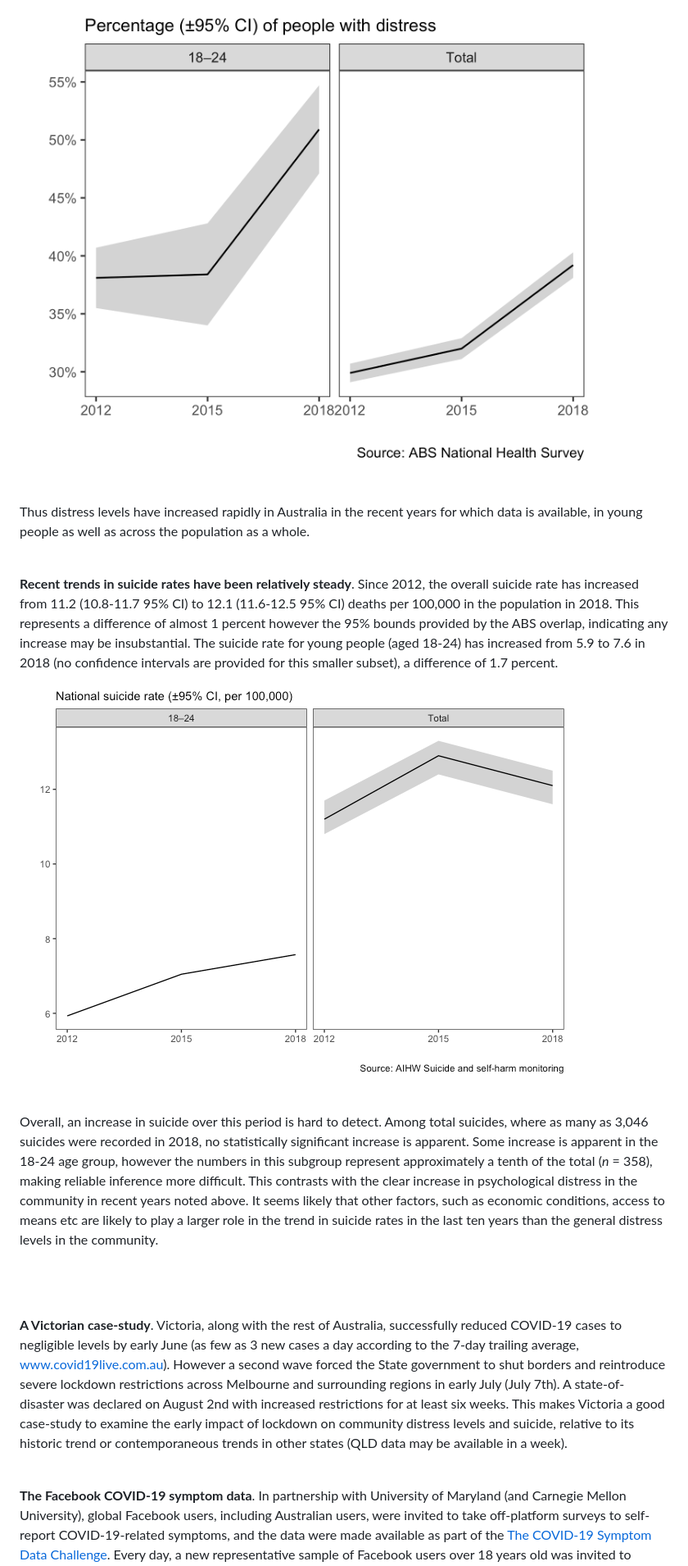
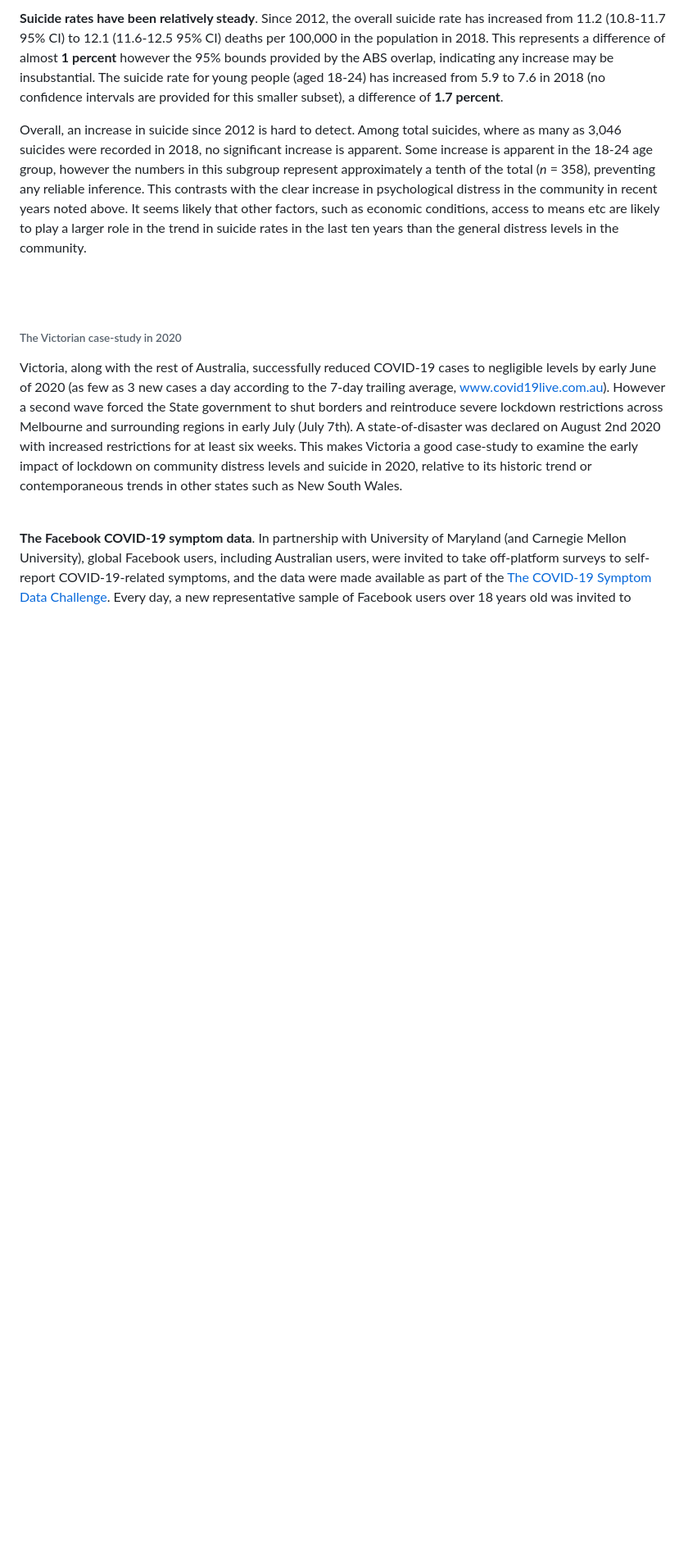
Before and after one commit to datarichard/Enough-rope, a Markdown page: README.md, the part around the change printed below. Shown: that part at 82% size. Rendered like a GitHub page; pictures changed too: results/plot_distress-1.png; blank space fills up the shorter version.

```diff
--- a/README.md
+++ b/README.md
@@ -83,54 +86,41 @@ is also well outside the 95% confidence limits.
 
 <br>
 
-![](results/plot_distress-1.png)<!-- -->
-
-<br>
-
-Thus distress levels have increased rapidly in Australia in the recent
-years for which data is available, in young people as well as across the
-population as a whole.
-
-<br>
-
-**Recent trends in suicide rates have been relatively steady**. Since
-2012, the overall suicide rate has increased from 11.2 (10.8-11.7 95%
-CI) to 12.1 (11.6-12.5 95% CI) deaths per 100,000 in the population in
-2018. This represents a difference of almost 1 percent however the 95%
-bounds provided by the ABS overlap, indicating any increase may be
+**Suicide rates have been relatively steady**. Since 2012, the overall
+suicide rate has increased from 11.2 (10.8-11.7 95% CI) to 12.1
+(11.6-12.5 95% CI) deaths per 100,000 in the population in 2018. This
+represents a difference of almost **1 percent** however the 95% bounds
+provided by the ABS overlap, indicating any increase may be
 insubstantial. The suicide rate for young people (aged 18-24) has
 increased from 5.9 to 7.6 in 2018 (no confidence intervals are provided
-for this smaller subset), a difference of 1.7 percent.
+for this smaller subset), a difference of **1.7 percent**.
 
-![](results/plot_suicides-1.png)<!-- -->
-
-<br>
-
-Overall, an increase in suicide over this period is hard to detect.
-Among total suicides, where as many as 3,046 suicides were recorded in
-2018, no statistically significant increase is apparent. Some increase
-is apparent in the 18-24 age group, however the numbers in this subgroup
-represent approximately a tenth of the total (*n* = 358), making
-reliable inference more difficult. This contrasts with the clear
-increase in psychological distress in the community in recent years
-noted above. It seems likely that other factors, such as economic
-conditions, access to means etc are likely to play a larger role in the
-trend in suicide rates in the last ten years than the general distress
-levels in the community.
+Overall, an increase in suicide since 2012 is hard to detect. Among
+total suicides, where as many as 3,046 suicides were recorded in 2018,
+no significant increase is apparent. Some increase is apparent in the
+18-24 age group, however the numbers in this subgroup represent
+approximately a tenth of the total (*n* = 358), preventing any reliable
+inference. This contrasts with the clear increase in psychological
+distress in the community in recent years noted above. It seems likely
+that other factors, such as economic conditions, access to means etc are
+likely to play a larger role in the trend in suicide rates in the last
+ten years than the general distress levels in the community.
 
 <br><br>
 
-**A Victorian case-study**. Victoria, along with the rest of Australia,
-successfully reduced COVID-19 cases to negligible levels by early June
-(as few as 3 new cases a day according to the 7-day trailing average,
+###### The Victorian case-study in 2020
+
+Victoria, along with the rest of Australia, successfully reduced
+COVID-19 cases to negligible levels by early June of 2020 (as few as 3
+new cases a day according to the 7-day trailing average,
 www.covid19live.com.au). However a second wave forced the State
 government to shut borders and reintroduce severe lockdown restrictions
 across Melbourne and surrounding regions in early July (July 7th). A
-state-of-disaster was declared on August 2nd with increased restrictions
-for at least six weeks. This makes Victoria a good case-study to examine
-the early impact of lockdown on community distress levels and suicide,
-relative to its historic trend or contemporaneous trends in other states
-(QLD data may be available in a week).
+state-of-disaster was declared on August 2nd 2020 with increased
+restrictions for at least six weeks. This makes Victoria a good
+case-study to examine the early impact of lockdown on community distress
+levels and suicide in 2020, relative to its historic trend or
+contemporaneous trends in other states such as New South Wales.
 
 <br>
 
```
Also changed, not shown: other parts of README.md (+72 -55 lines), results/depression_all_states-1.png (added), results/nervous_all_state-1.png (added), results/suicide-1.png, results/suicide_distress_comparison2-1.png (added), results/victorian_and_nsw_suicides-1.png (added).
